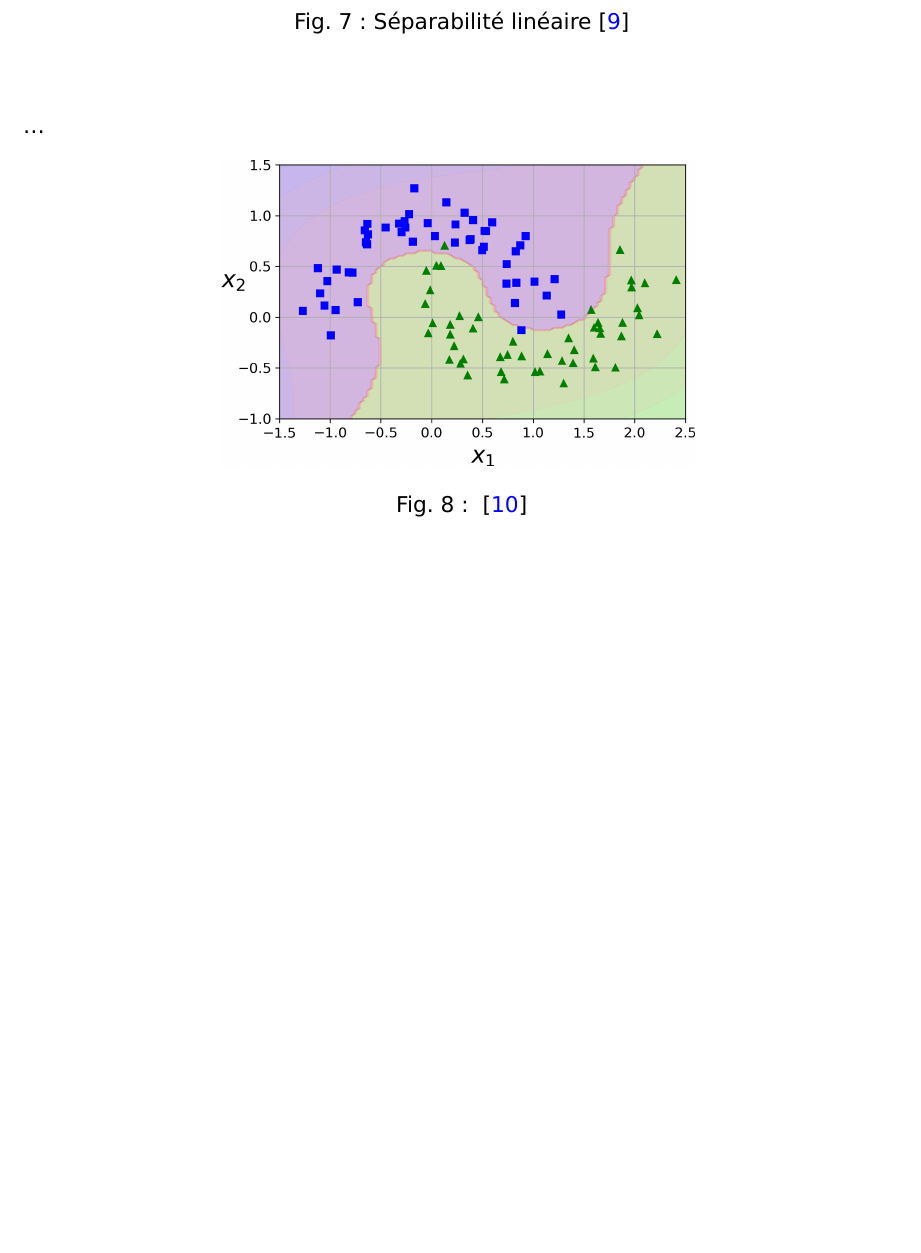
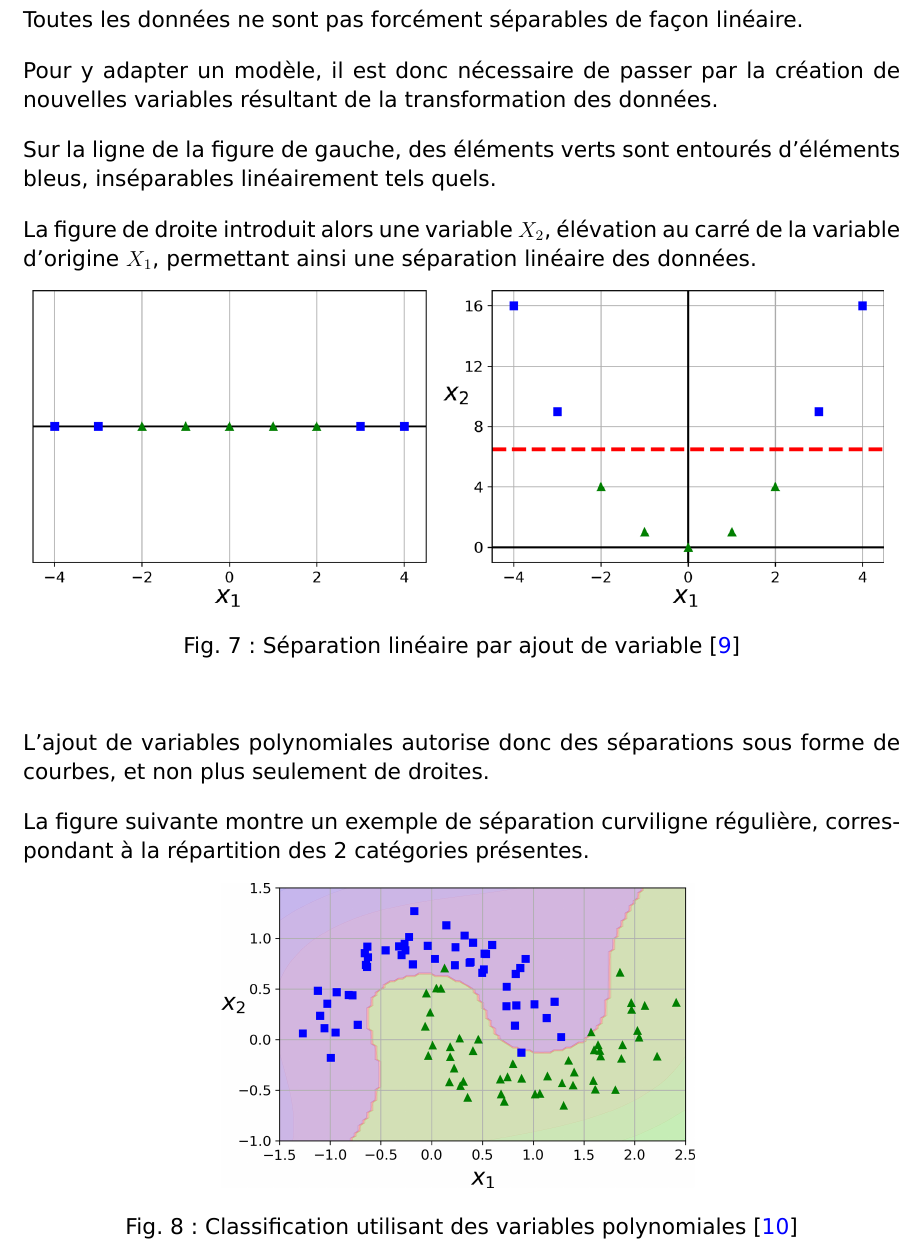
Before and after one commit to marc-beninca-fr/cnam, a LaTeX document (cnam/travaux/probatoire/document.tex, which reads cnam/travaux/probatoire/document/principles.tex): part of page 11 of 19, cut at the place of the change, the shorter picture padded with empty space. Compiled offline with XeLaTeX; a LaTeX package or settings file that is missing is left out.

Commit message:
nonlinear

```diff
--- a/cnam/travaux/probatoire/document/principles.tex
+++ b/cnam/travaux/probatoire/document/principles.tex
@@ -136,14 +136,27 @@ et donc en précision.
 
 \subsubsection{Classification non linéaire}
 
-…
+Toutes les données ne sont pas forcément séparables de façon linéaire.
 
-\bifig{}{Séparabilité linéaire \cite{homl-nonlinear-linear}}
+Pour y adapter un modèle, il est donc nécessaire de passer par la création
+de nouvelles variables résultant de la transformation des données.
+
+Sur la ligne de la figure de gauche, des éléments verts sont entourés d’éléments bleus, inséparables linéairement tels quels.
+
+La figure de droite introduit alors une variable $X_{2}$, élévation
+au carré de la variable d’origine $X_{1}$, permettant ainsi
+une séparation linéaire des données.
+
+\bifig{}{Séparation linéaire par ajout de variable \cite{homl-nonlinear-linear}}
 {14.5em}{nonlinear_linear_left}{nonlinear_linear_right}
 
-…
+L’ajout de variables polynomiales autorise donc des séparations sous
+forme de courbes, et non plus seulement de droites.
 
-\fig{}{ \cite{homl-feat-poly}}
+La figure suivante montre un exemple de séparation curviligne régulière,
+correspondant à la répartition des 2 catégories présentes.
+
+\fig{}{Classification utilisant des variables polynomiales \cite{homl-feat-poly}}
 {14em}{features_polynomial}
 
 \pagebreak
```
